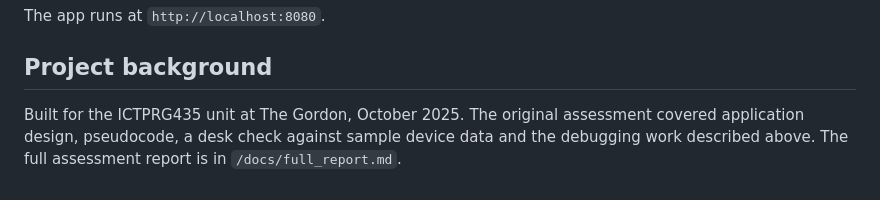
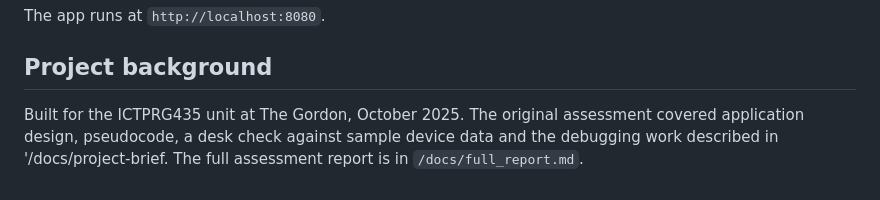
Before and after one commit to thehumangrace/ICTPRG435-Grace, a Markdown page: README.md, the part around the change. Rendered like a GitHub page.

```diff
--- a/README.md
+++ b/README.md
@@ -97,4 +97,4 @@ The app runs at `http://localhost:8080`.
 
 ## Project background
 
-Built for the ICTPRG435 unit at The Gordon, October 2025. The original assessment covered application design, pseudocode, a desk check against sample device data and the debugging work described above. The full assessment report is in `/docs/full_report.md`.
+Built for the ICTPRG435 unit at The Gordon, October 2025. The original assessment covered application design, pseudocode, a desk check against sample device data and the debugging work described in '/docs/project-brief. The full assessment report is in `/docs/full_report.md`.
```
